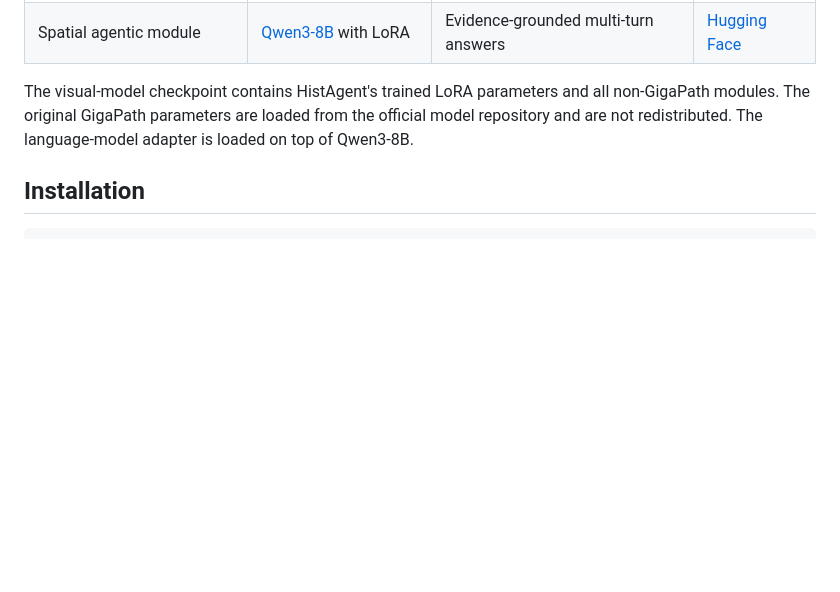
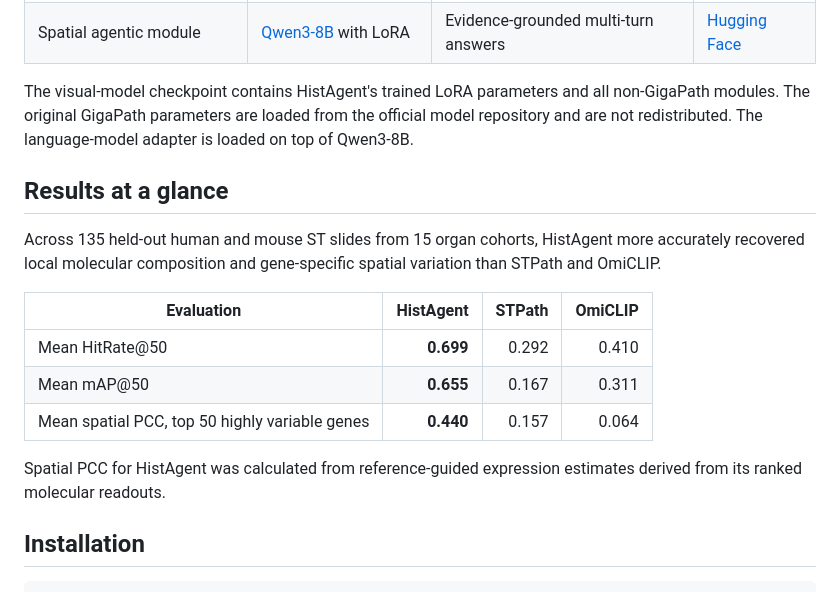
Before and after one commit to zipging/HistAgent, a Markdown page: README.md, the part around the change. Drawn GitHub-style; blank space fills up the shorter version.

Commit message:
Add molecular recovery overview

```diff
--- a/README.md
+++ b/README.md
@@ -38,6 +38,18 @@ HistAgent combines:
 | Spatial agentic module | [Qwen3-8B](https://huggingface.co/Qwen/Qwen3-8B) with LoRA | Evidence-grounded multi-turn answers | [Hugging Face](https://huggingface.co/wli14/HistAgent-Qwen3-8B-LoRA) |
 
 The visual-model checkpoint contains HistAgent's trained LoRA parameters and all non-GigaPath modules. The original GigaPath parameters are loaded from the official model repository and are not redistributed. The language-model adapter is loaded on top of Qwen3-8B.
+
+## Results at a glance
+
+Across 135 held-out human and mouse ST slides from 15 organ cohorts, HistAgent more accurately recovered local molecular composition and gene-specific spatial variation than STPath and OmiCLIP.
+
+| Evaluation | HistAgent | STPath | OmiCLIP |
+|---|---:|---:|---:|
+| Mean HitRate@50 | **0.699** | 0.292 | 0.410 |
+| Mean mAP@50 | **0.655** | 0.167 | 0.311 |
+| Mean spatial PCC, top 50 highly variable genes | **0.440** | 0.157 | 0.064 |
+
+Spatial PCC for HistAgent was calculated from reference-guided expression estimates derived from its ranked molecular readouts.
 
 ## Installation
 
```
